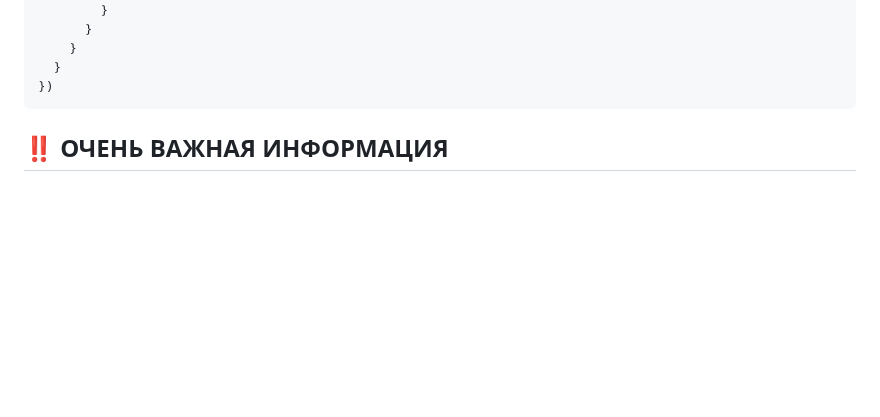
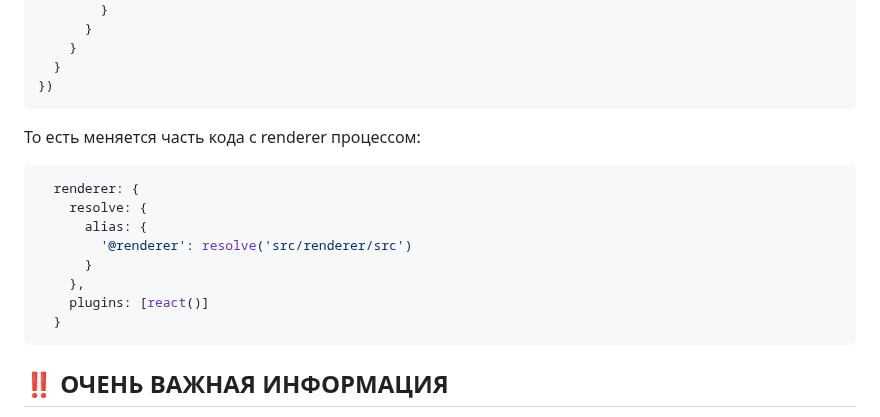
Before and after one commit to debibl/demo-vanilla-js, a Markdown page: README.md, the part around one of its changes. GitHub-like rendering; blank space fills up the shorter version.

````diff
--- a/README.md
+++ b/README.md
@@ -127,6 +127,17 @@ export default defineConfig({
     }
   }
 })
+```
+То есть меняется часть кода с renderer процессом:
+```js
+  renderer: {
+    resolve: {
+      alias: {
+        '@renderer': resolve('src/renderer/src')
+      }
+    },
+    plugins: [react()]
+  }
 ```
 
 ## ‼️ ОЧЕНЬ ВАЖНАЯ ИНФОРМАЦИЯ
````
Also changed, not shown: other parts of README.md (+1 -1 lines).
